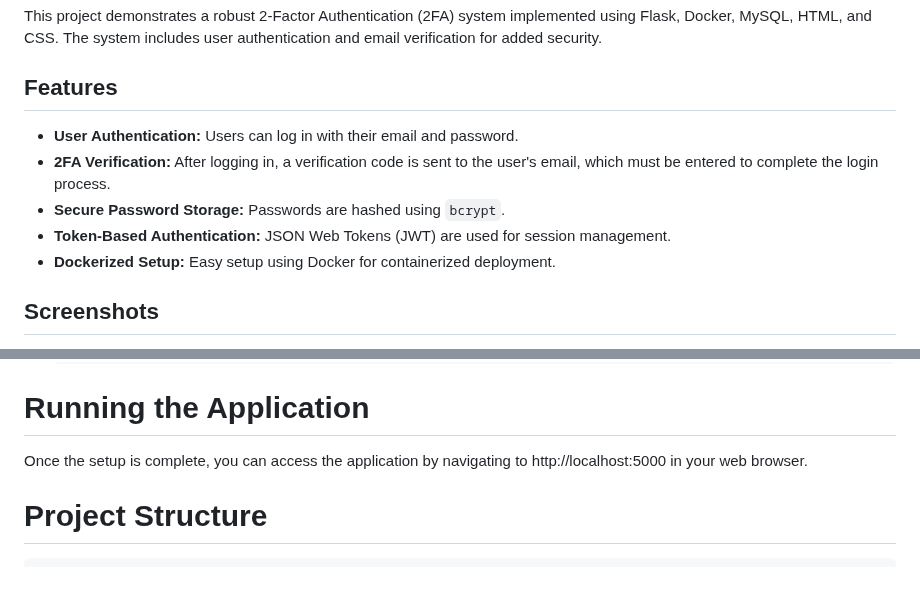
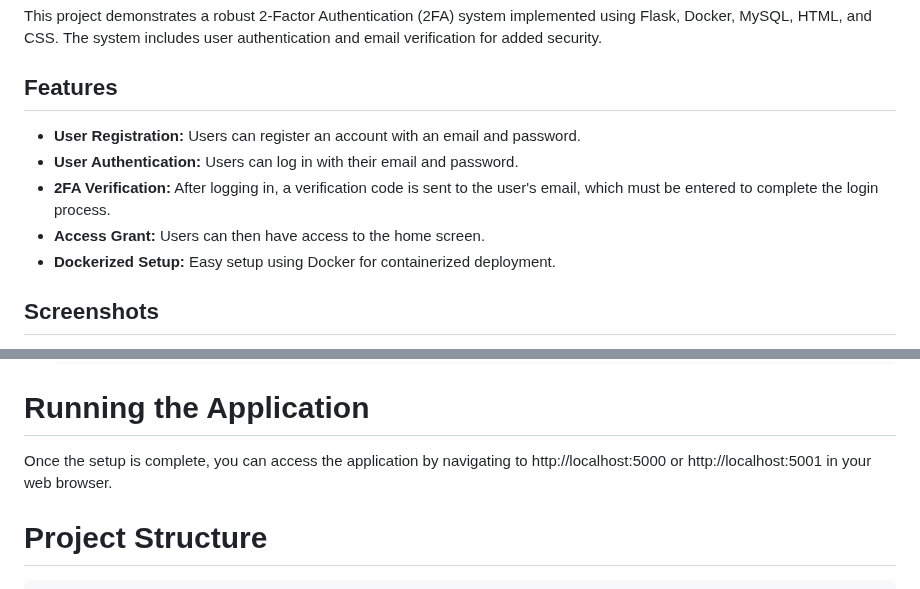
Before and after one commit to BUAdvDev2023/2-Factor-Authentication-System, a Markdown page: README.md, 2 parts joined by grey strips. Rendered like a GitHub page.

```diff
--- a/README.md
+++ b/README.md
@@ -4,10 +4,10 @@ This project demonstrates a robust 2-Factor Authentication (2FA) system implemen
 
 ## Features
 
+- **User Registration:** Users can register an account with an email and password.
 - **User Authentication:** Users can log in with their email and password.
 - **2FA Verification:** After logging in, a verification code is sent to the user's email, which must be entered to complete the login process.
-- **Secure Password Storage:** Passwords are hashed using `bcrypt`.
-- **Token-Based Authentication:** JSON Web Tokens (JWT) are used for session management.
+- **Access Grant:** Users can then have access to the home screen.
 - **Dockerized Setup:** Easy setup using Docker for containerized deployment.
 
 ## Screenshots
@@ -72,7 +66,7 @@ Access the Flask container and run the database migration commands.
     exit
 
 # Running the Application
-Once the setup is complete, you can access the application by navigating to http://localhost:5000 in your web browser.
+Once the setup is complete, you can access the application by navigating to http://localhost:5000 or http://localhost:5001 in your web browser.
 
 # Project Structure
 
```
Also changed, not shown: other parts of README.md (+0 -6 lines).
